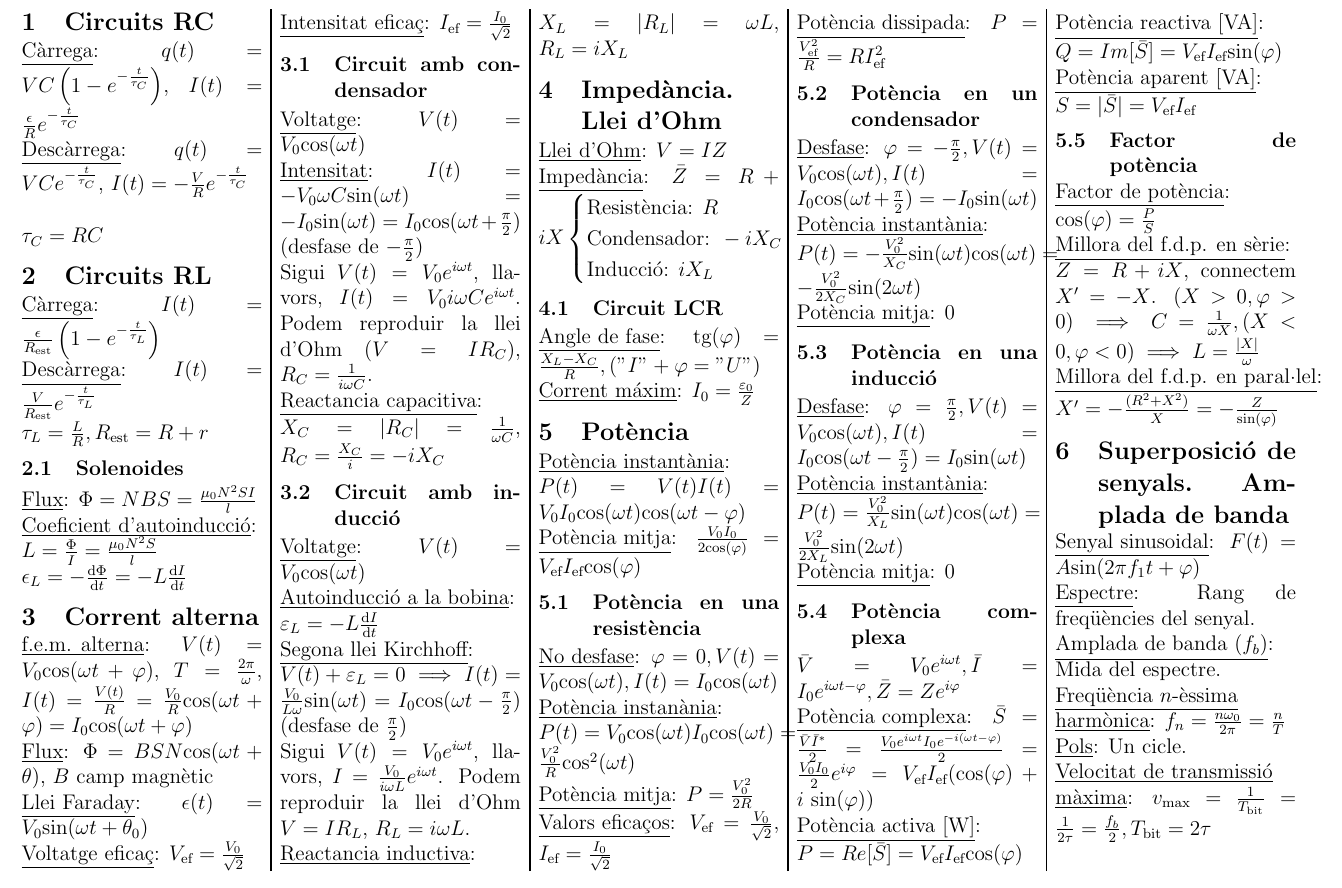
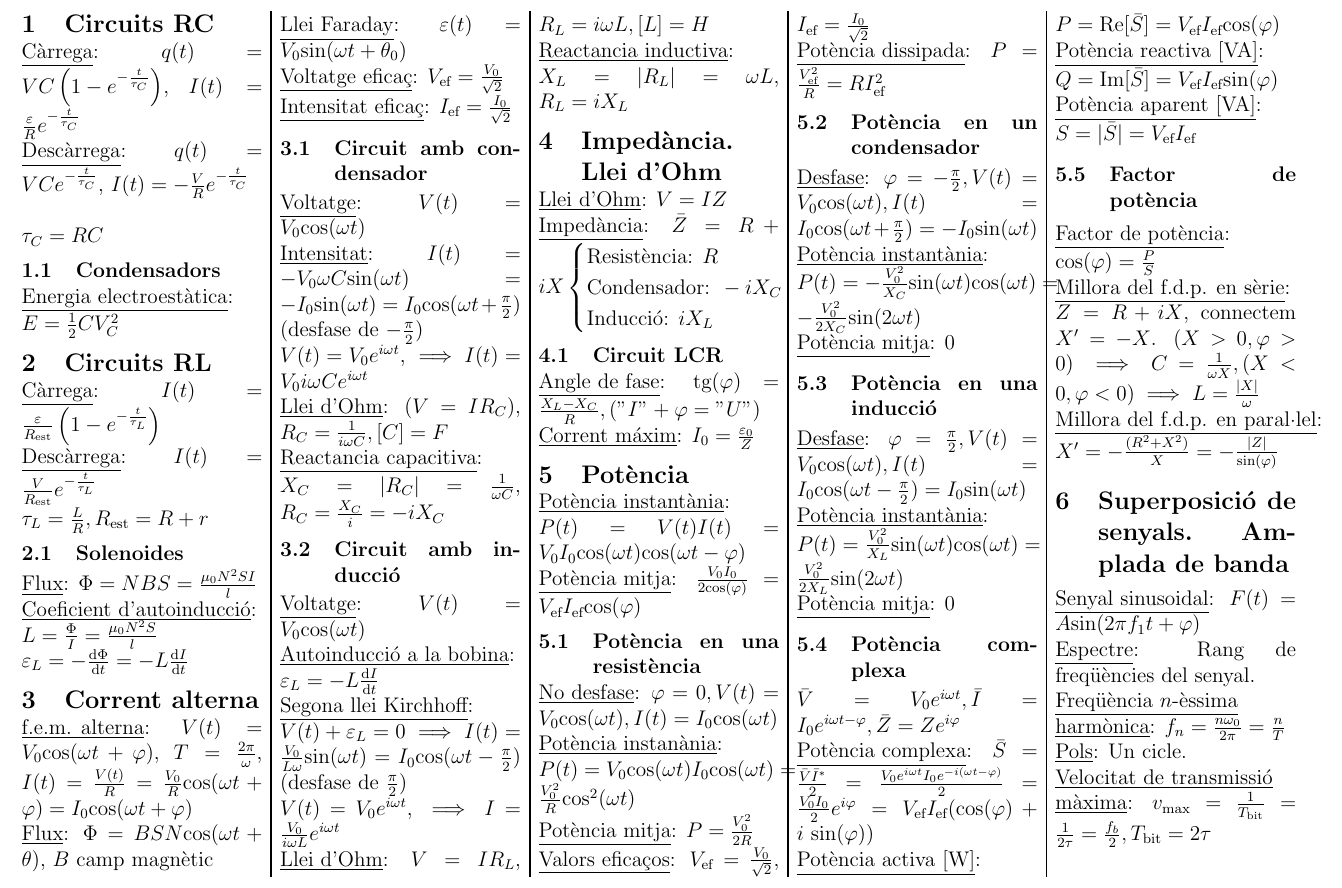
Before and after one commit to MiquelOrtega/Mates, a LaTeX document (FIB/Fisica/formulari_T2.tex): part of the page, cut so that both start at the same text. Compiled offline with pdfLaTeX.

Commit message:
Formulari fisica v4

```diff
--- a/FIB/Fisica/formulari_T2.tex
+++ b/FIB/Fisica/formulari_T2.tex
@@ -15,15 +15,20 @@
 
 \begin{document}
 \begin{multicols}{5}
+
 \section{Circuits RC}
 
-\underline{Càrrega}: $q(t) = VC\left( 1 - e^{-\frac{t}{\tau_C}}\right)$, $I(t) = \frac{\epsilon}{R} e^{-\frac{t}{\tau_C}}$ \\
+\underline{Càrrega}: $q(t) = VC\left( 1 - e^{-\frac{t}{\tau_C}}\right)$, $I(t) = \frac{\varepsilon}{R} e^{-\frac{t}{\tau_C}}$ \\
 \underline{Descàrrega}: $q(t) = VCe^{-\frac{t}{\tau_C}}$, $I(t) = -\frac{V}{R}e^{-\frac{t}{\tau_C}}$ \\
 
 $\tau_C = RC$
 
+\subsection{Condensadors}
+
+\underline{Energia electroestàtica}: $E = \frac{1}{2}CV_C^2$
+
 \section{Circuits RL}
-\underline{Càrrega}: $I(t) = \frac{\epsilon}{R_{\text{est}}} \left(1 - e^{-\frac{t}{\tau_L}}\right)$ \\
+\underline{Càrrega}: $I(t) = \frac{\varepsilon}{R_{\text{est}}} \left(1 - e^{-\frac{t}{\tau_L}}\right)$ \\
 \underline{Descàrrega}: $I(t) = \frac{V}{R_{\text{est}}}e^{-\frac{t}{\tau_L}}$ \\
 $\tau_L = \frac{L}{R}, R_{\text{est}} = R + r$
 
@@ -31,26 +36,31 @@ $\tau_L = \frac{L}{R}, R_{\text{est}} = R + r$
 
 \underline{Flux}: $\Phi = NBS = \frac{\mu_0 N^2SI}{l}$ \\
 \underline{Coeficient d'autoinducció}: $L = \frac{\Phi}{I} = \frac{\mu_0N^2S}{l}$ \\
-$\epsilon_L= -\frac{\text{d}\Phi}{\text{d}t} = -L \frac{\text{d}I}{\text{d}t}$
+$\varepsilon_L= -\frac{\text{d}\Phi}{\text{d}t} = -L \frac{\text{d}I}{\text{d}t}$
 
 \section{Corrent alterna}
+
 \underline{f.e.m. alterna}: $V(t) = V_0\text{cos}(\omega t+\varphi)$, $T = \frac{2\pi}{\omega}$, $I(t) = \frac{V(t)}{R} = \frac{V_0}{R}\text{cos}(\omega t + \varphi) = I_0\text{cos}(\omega t + \varphi)$ \\
 \underline{Flux}: $\Phi = BSN\text{cos}(\omega t+\theta)$, $B$ camp magnètic \\
-\underline{Llei Faraday}: $\epsilon(t) = V_0\text{sin}(\omega t + \theta_0)$ \\
+\underline{Llei Faraday}: $\varepsilon(t) = V_0\text{sin}(\omega t + \theta_0)$ \\
 \underline{Voltatge eficaç}: $V_{\text{ef}} = \frac{V_0}{\sqrt{2}}$ \\
 \underline{Intensitat eficaç}: $I_{\text{ef}} = \frac{I_0}{\sqrt{2}}$
 
 \subsection{Circuit amb condensador}
+
 \underline{Voltatge}: $V(t) = V_0\text{cos}(\omega t)$ \\
 \underline{Intensitat}: $I(t) = -V_0\omega C \text{sin}(\omega t) = -I_0\text{sin}(\omega t)$ $= I_0\text{cos}(\omega t + \frac{\pi}{2})$ (desfase de $-\frac{\pi}{2}$) \\
-Sigui $V(t) = V_0 e^{i\omega t}$, llavors, $I(t) = V_0i\omega Ce^{i\omega t}$. Podem reproduir la llei d'Ohm $(V=IR_C)$, $R_C = \frac{1}{i\omega C}$.\\
+$V(t) = V_0 e^{i\omega t}$, $\implies I(t) = V_0i\omega Ce^{i\omega t}$ \\
+\underline{Llei d'Ohm}: $(V=IR_C)$, $R_C = \frac{1}{i\omega C}, [C] = F$ \\
 \underline{Reactancia capacitiva}: $X_C = \vert R_C\vert = \frac{1}{\omega C}$, $R_C = \frac{X_C}{i} = -iX_C$
 
 \subsection{Circuit amb inducció}
+
 \underline{Voltatge}: $V(t) = V_0\text{cos}(\omega t)$ \\
 \underline{Autoinducció a la bobina}: $\varepsilon_L = -L \frac{\text{d}I}{\text{d}t}$ \\
 \underline{Segona llei Kirchhoff}: $V(t) + \varepsilon_L = 0 \implies I(t) = \frac{V_0}{L\omega}\text{sin}(\omega t) = I_0\text{cos}(\omega t - \frac{\pi}{2})$ (desfase de $\frac{\pi}{2}$) \\
-Sigui $V(t) = V_0e^{i\omega t}$, llavors, $I = \frac{V_0}{i\omega L}e^{i\omega t}$. Podem reproduir la llei d'Ohm $V=IR_L$, $R_L=i\omega L$. \\
+$V(t) = V_0e^{i\omega t}$, $\implies I = \frac{V_0}{i\omega L}e^{i\omega t}$ \\
+\underline{Llei d'Ohm}: $V=IR_L$, $R_L=i\omega L, [L] = H$ \\
 \underline{Reactancia inductiva}: $X_L = \vert R_L\vert = \omega L$, $R_L = iX_L$
 
 \section{Impedància. Llei d'Ohm}
@@ -92,21 +102,21 @@ Sigui $V(t) = V_0e^{i\omega t}$, llavors, $I = \frac{V_0}{i\omega L}e^{i\omega t
 
 $\bar{V} = V_0e^{i\omega t}, \bar{I} = I_0e^{i\omega t - \varphi}, \bar{Z} = Z e^{i\varphi}$ \\
 \underline{Potència complexa}: $\bar{S} = \frac{\bar{V}\bar{I}^*}{2} = \frac{V_0e^{i\omega t}I_0e^{-i(\omega t - \varphi)}}{2} = \frac{V_0I_0}{2}e^{i\varphi} = V_{\text{ef}}I_{\text{ef}}(\text{cos}(\varphi) + i\text{ sin}(\varphi))$ \\
-\underline{Potència activa [W]}: $P = Re[\bar{S}] = V_{\text{ef}}I_{\text{ef}}\text{cos}(\varphi)$ \\
-\underline{Potència reactiva [VA]}: $Q = Im[\bar{S}] = V_{\text{ef}}I_{\text{ef}}\text{sin}(\varphi)$ \\
+\underline{Potència activa [W]}: $P = \text{Re}[\bar{S}] = V_{\text{ef}}I_{\text{ef}}\text{cos}(\varphi)$ \\
+\underline{Potència reactiva [VA]}: $Q = \text{Im}[\bar{S}] = V_{\text{ef}}I_{\text{ef}}\text{sin}(\varphi)$ \\
 \underline{Potència aparent [VA]}: $S = \vert \bar{S} \vert = V_{\text{ef}}I_{\text{ef}}$
 
 \subsection{Factor de potència}
 
 \underline{Factor de potència}: $\text{cos}(\varphi) = \frac{P}{S}$ \\
 \underline{Millora del f.d.p. en sèrie}: $Z = R + iX$, connectem $X' = -X$. $(X>0,\varphi>0) \implies C=\frac{1}{\omega X}, (X<0, \varphi<0) \implies L=\frac{\vert X\vert}{\omega}$ \\
-\underline{Millora del f.d.p. en paral·lel}: $X' = -\frac{(R^2+X^2)}{X} = -\frac{Z}{\text{sin}(\varphi)}$
+\underline{Millora del f.d.p. en paral·lel}: $X' = -\frac{(R^2+X^2)}{X} = -\frac{\vert Z\vert}{\text{sin}(\varphi)}$
 
 \section{Superposició de senyals. Amplada de banda}
 
 \underline{Senyal sinusoidal}: $F(t) = A\text{sin}(2\pi f_1t+ \varphi)$ \\
 \underline{Espectre}: Rang de freqüències del senyal. \\
-\underline{Amplada de banda ($f_b$)}: Mida del espectre. \\
+%\underline{Amplada de banda ($f_b$)}: Mida del espectre. \\
 \underline{Freqüència $n$-èssima} \underline{harmònica}: $f_n = \frac{n\omega_0}{2\pi} = \frac{n}{T}$ \\
 \underline{Pols}: Un cicle. \\
 \underline{Velocitat de transmissió} \underline{màxima}: $v_\text{max} = \frac{1}{T_\text{bit}} = \frac{1}{2\tau} = \frac{f_b}{2}, T_{\text{bit}} = 2 \tau$ \\
```
Also changed, not shown: FIB/Fisica/formulari_T2.pdf.
